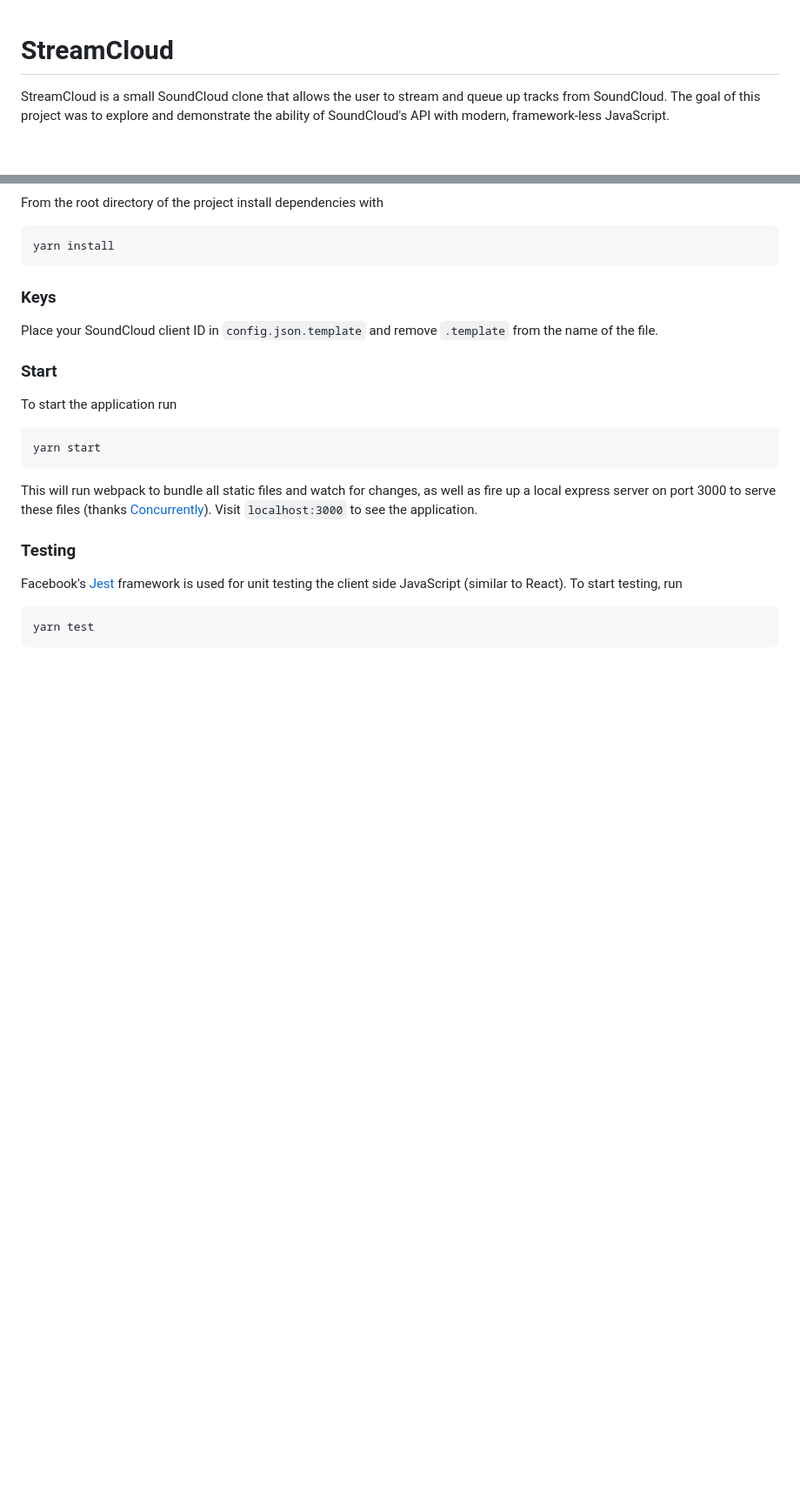
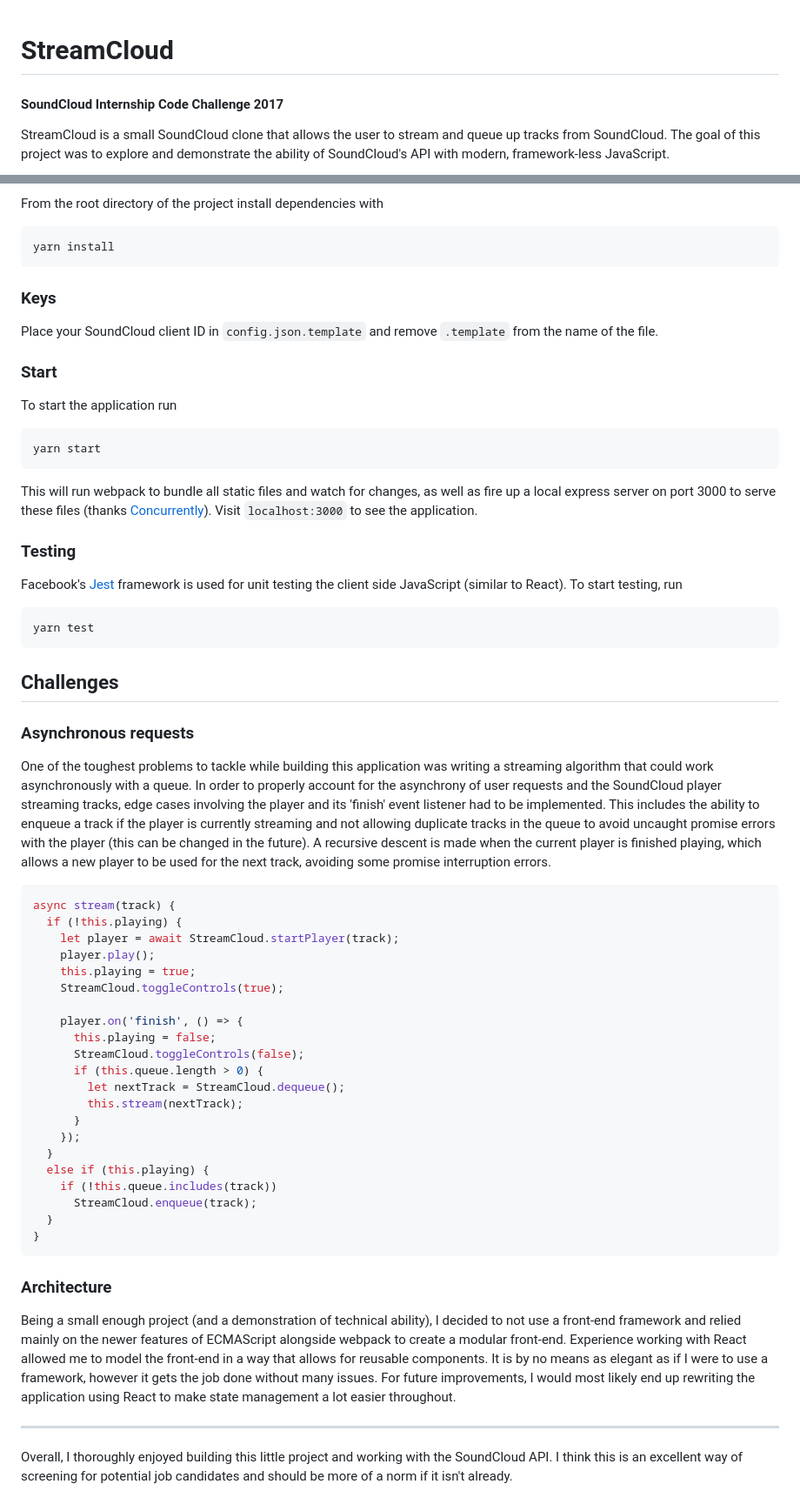
Before and after one commit to SidTheEngineer/StreamCloud, a Markdown page: README.md, 2 parts joined by grey strips. Shown: that part at 87% size. Rendered like a GitHub page; blank space fills up the shorter version.

````diff
--- a/README.md
+++ b/README.md
@@ -1,3 +1,4 @@
 # StreamCloud
+#### SoundCloud Internship Code Challenge 2017
 
 StreamCloud is a small SoundCloud clone that allows the user to stream and queue up tracks from SoundCloud. The goal of this project was to explore and demonstrate the ability of SoundCloud's API with modern, framework-less JavaScript.
@@ -32,3 +37,39 @@ Facebook's [Jest](https://github.com/facebook/jest) framework is used for unit t
 ```
 yarn test
 ```
+
+## Challenges
+
+### Asynchronous requests
+
+One of the toughest problems to tackle while building this application was writing a streaming algorithm that could work asynchronously with a queue. In order to properly account for the asynchrony of user requests and the SoundCloud player streaming tracks, edge cases involving the player and its 'finish' event listener had to be implemented. This includes the ability to enqueue a track if the player is currently streaming and not allowing duplicate tracks in the queue to avoid uncaught promise errors with the player (this can be changed in the future). A recursive descent is made when the current player is finished playing, which allows a new player to be used for the next track, avoiding some promise interruption errors.
+```JavaScript
+async stream(track) {
+  if (!this.playing) {
+    let player = await StreamCloud.startPlayer(track);
+    player.play();
+    this.playing = true;
+    StreamCloud.toggleControls(true);
+
+    player.on('finish', () => {
+      this.playing = false;
+      StreamCloud.toggleControls(false);
+      if (this.queue.length > 0) {
+        let nextTrack = StreamCloud.dequeue();
+        this.stream(nextTrack);
+      }
+    });
+  }
+  else if (this.playing) {
+    if (!this.queue.includes(track))
+      StreamCloud.enqueue(track);
+  }
+}
+```
+
+### Architecture
+
+Being a small enough project (and a demonstration of technical ability), I decided to not use a front-end framework and relied mainly on the newer features of ECMAScript alongside webpack to create a modular front-end. Experience working with React allowed me to model the front-end in a way that allows for reusable components. It is by no means as elegant as if I were to use a framework, however it gets the job done without many issues. For future improvements, I would most likely end up rewriting the application using React to make state management a lot easier throughout.
+
+----
+Overall, I thoroughly enjoyed building this little project and working with the SoundCloud API. I think this is an excellent way of screening for potential job candidates and should be more of a norm if it isn't already.
````
Also changed, not shown: other parts of README.md (+4 -0 lines), screenshot-home.png (added), 6 other files.
